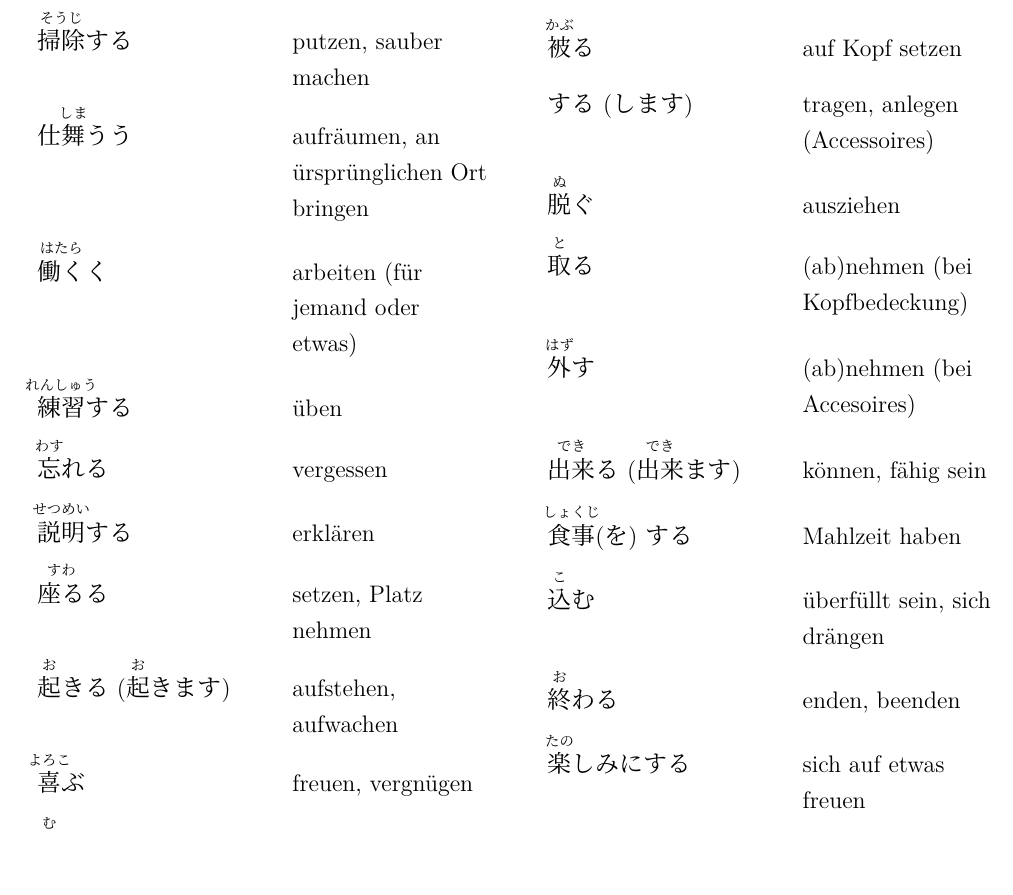
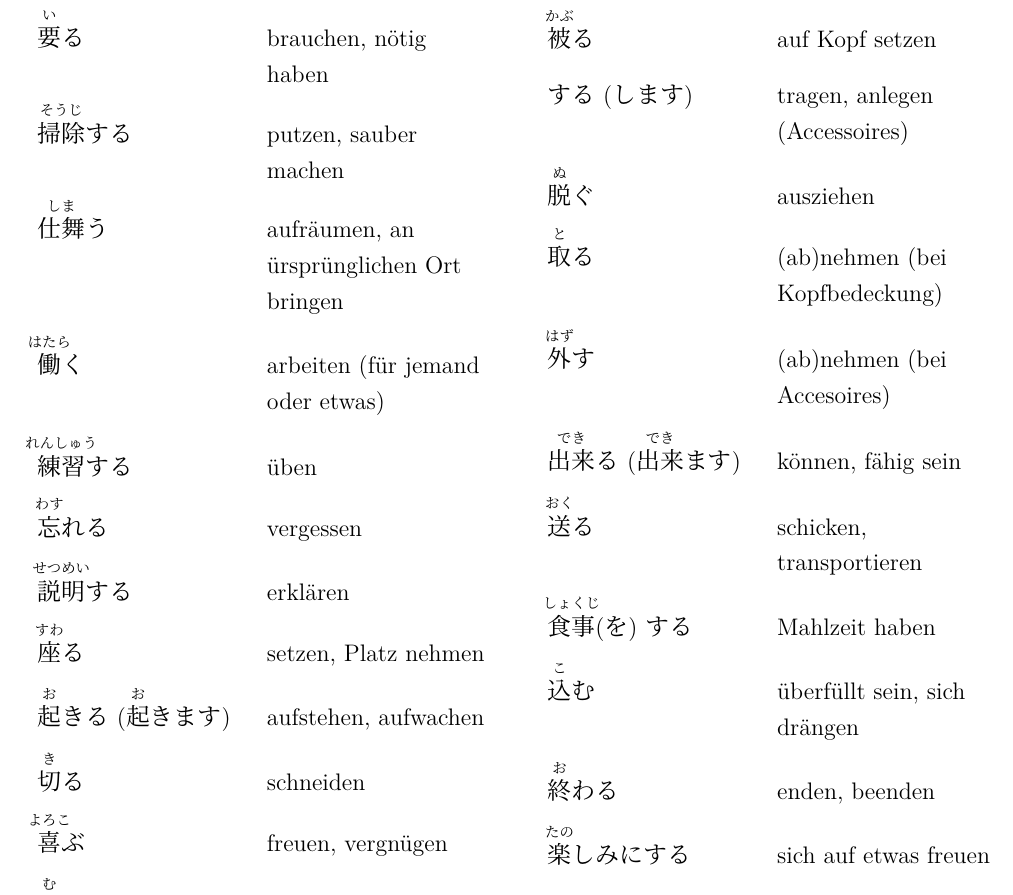
Before and after one commit to Schlewinow/Japanisch-Weimar, a LaTeX document (Vokabeln/complete.tex, which reads Vokabeln/Verben2.1.tex): part of page 4 of 8, cut so that both start at the same text, the shorter picture padded with empty space. Compiled offline with XeLaTeX; a missing font is replaced by an installed copy or a similar font.

Commit message:
drei neue Verben und ein paar Fehlerkorrekturen fuer Verben 2.1

```diff
--- a/Vokabeln/Verben2.1.tex
+++ b/Vokabeln/Verben2.1.tex
@@ -58,13 +59,15 @@ Japanisch 2.1 Verben
 
 	% Lektion 25
 	\item [\ruby{掃除}{そうじ}する] putzen, sauber machen
-	\item [\ruby{仕舞う}{しま}う] aufräumen, an ürsprünglichen Ort bringen
-	\item [\ruby{働く}{はたら}く] arbeiten (für jemand oder etwas)
+	\item [\ruby{仕舞}{しま}う] aufräumen, an ürsprünglichen Ort bringen
+	\item [\ruby{働}{はたら}く] arbeiten (für jemand oder etwas)
 	\item [\ruby{練習}{れんしゅう}する] üben
 	\item [\ruby{忘}{わす}れる] vergessen
 	\item [\ruby{説明}{せつめい}する] erklären
-	\item [\ruby{座る}{すわ}る] setzen, Platz nehmen
+	\item [\ruby{座}{すわ}る] setzen, Platz nehmen
 	\item [\ruby{起}{お}きる (\ruby{起}{お}きます)] aufstehen, aufwachen
+
+	\item [\ruby{切}{き}る] schneiden
 
 	% Lektion 26
 	\item [\ruby{喜}{よろこ}ぶ] freuen, vergnügen
@@ -86,6 +89,7 @@ Japanisch 2.1 Verben
 
 	% Lektion 28
 	\item [\ruby{出来}{でき}る (\ruby{出来}{でき}ます)] können, fähig sein
+	\item [\ruby{送}{おく}る] schicken, transportieren
 
 	% Lektion 29
 	\item [\ruby{食事}{しょくじ}(を)する] Mahlzeit haben
```
Also changed, not shown: Vokabeln/Verben2.1.tex (3 more changed lines).
